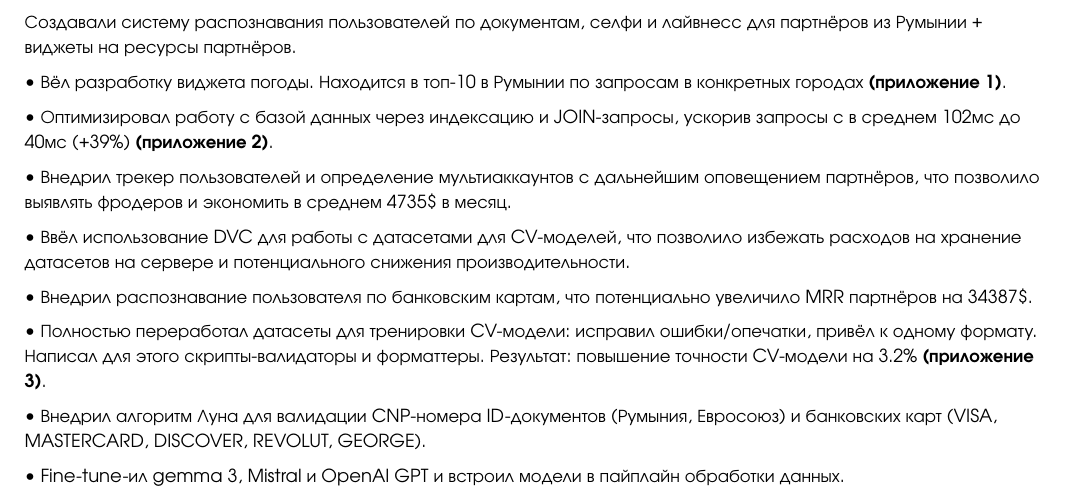
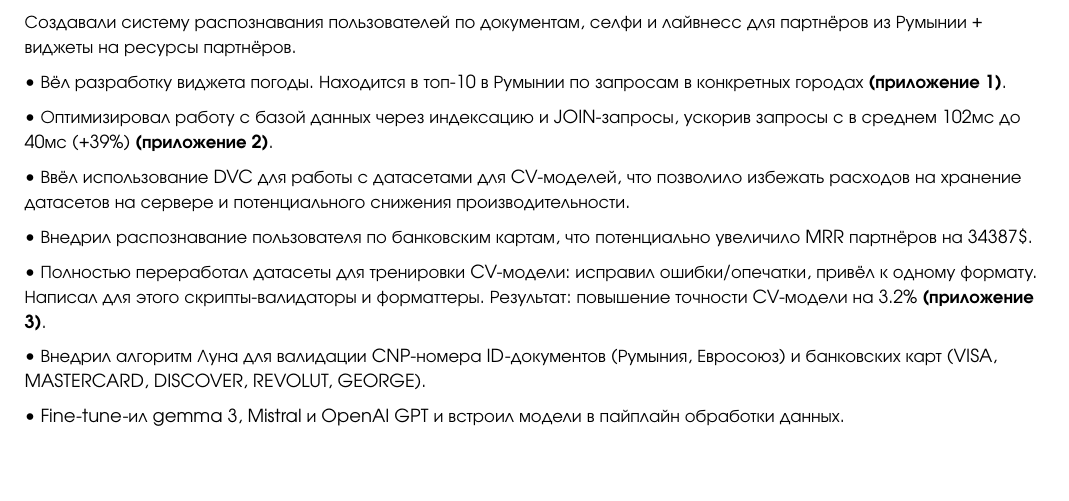
Before and after one commit to The-One-Reborn-developer/curriculum-vitae, a Typst document (source/russian_python_developer/cv.typ): part of page 1 of 3, cut so that both start at the same text, the shorter picture padded with empty space. Compiled offline with Typst 0.15.

Commit message:
feat: remove redundant experience

```diff
--- a/source/russian_python_developer/cv.typ
+++ b/source/russian_python_developer/cv.typ
@@ -201,8 +201,6 @@
 
 • Оптимизировал работу с базой данных через индексацию и JOIN-запросы, ускорив запросы с в среднем 102мс до 40мс (+39%) *(приложение 2)*.
 
-• Внедрил трекер пользователей и определение мультиаккаунтов с дальнейшим оповещением партнёров, что позволило выявлять фродеров и экономить в среднем 4735\$ в месяц.
-
 • Ввёл использование DVC для работы с датасетами для CV-моделей, что позволило избежать расходов на хранение датасетов на сервере и потенциального снижения производительности.
 
 • Внедрил распознавание пользователя по банковским картам, что потенциально увеличило MRR партнёров на 34387\$.
```
Also changed, not shown: source/english_python_developer/cv.typ (+0 -2 lines), pdf/Adil_Arshidinov_CV.pdf, pdf/Адиль_Аршидинов_CV.pdf.
